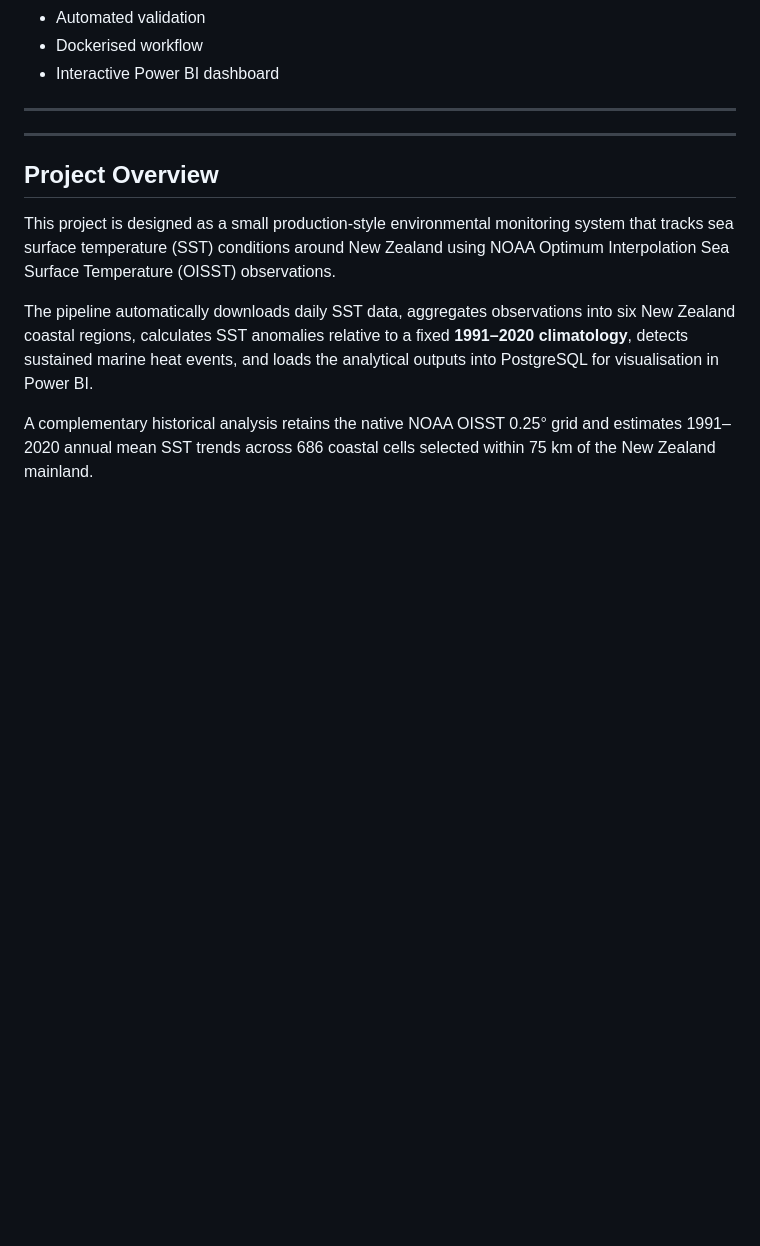
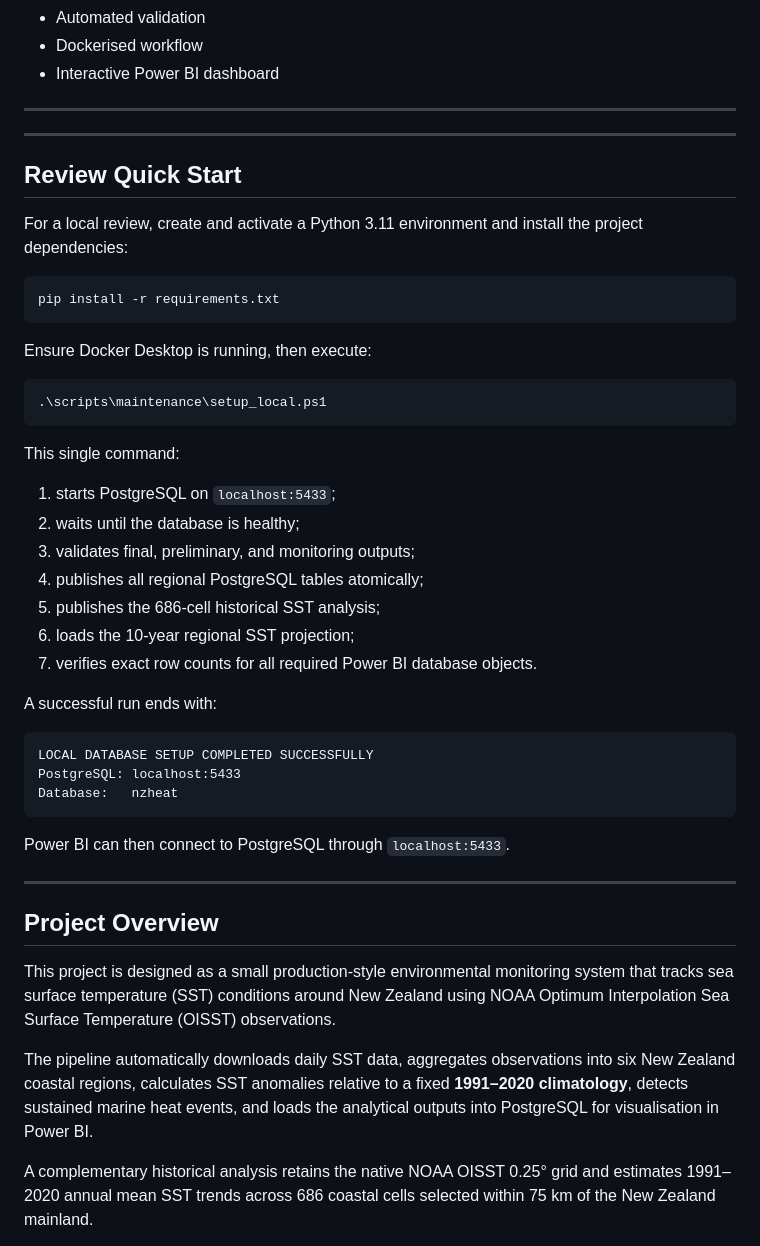
Before and after one commit to GnPugg/nz-ocean-heat-anomaly-monitor, a Markdown page: README.md, the part around the change. Rendered like a GitHub page; blank space fills up the shorter version.

Commit message:
docs: add local setup quick start

````diff
--- a/README.md
+++ b/README.md
@@ -183,6 +183,42 @@ range, estimated change, and current regional monitoring context.
 - Interactive Power BI dashboard
 
 ---
+
+---
+
+## Review Quick Start
+
+For a local review, create and activate a Python 3.11 environment and install the project dependencies:
+
+```powershell
+pip install -r requirements.txt
+```
+
+Ensure Docker Desktop is running, then execute:
+
+```powershell
+.\scripts\maintenance\setup_local.ps1
+```
+
+This single command:
+
+1. starts PostgreSQL on `localhost:5433`;
+2. waits until the database is healthy;
+3. validates final, preliminary, and monitoring outputs;
+4. publishes all regional PostgreSQL tables atomically;
+5. publishes the 686-cell historical SST analysis;
+6. loads the 10-year regional SST projection;
+7. verifies exact row counts for all required Power BI database objects.
+
+A successful run ends with:
+
+```text
+LOCAL DATABASE SETUP COMPLETED SUCCESSFULLY
+PostgreSQL: localhost:5433
+Database:   nzheat
+```
+
+Power BI can then connect to PostgreSQL through `localhost:5433`.
 
 ---
 
````
